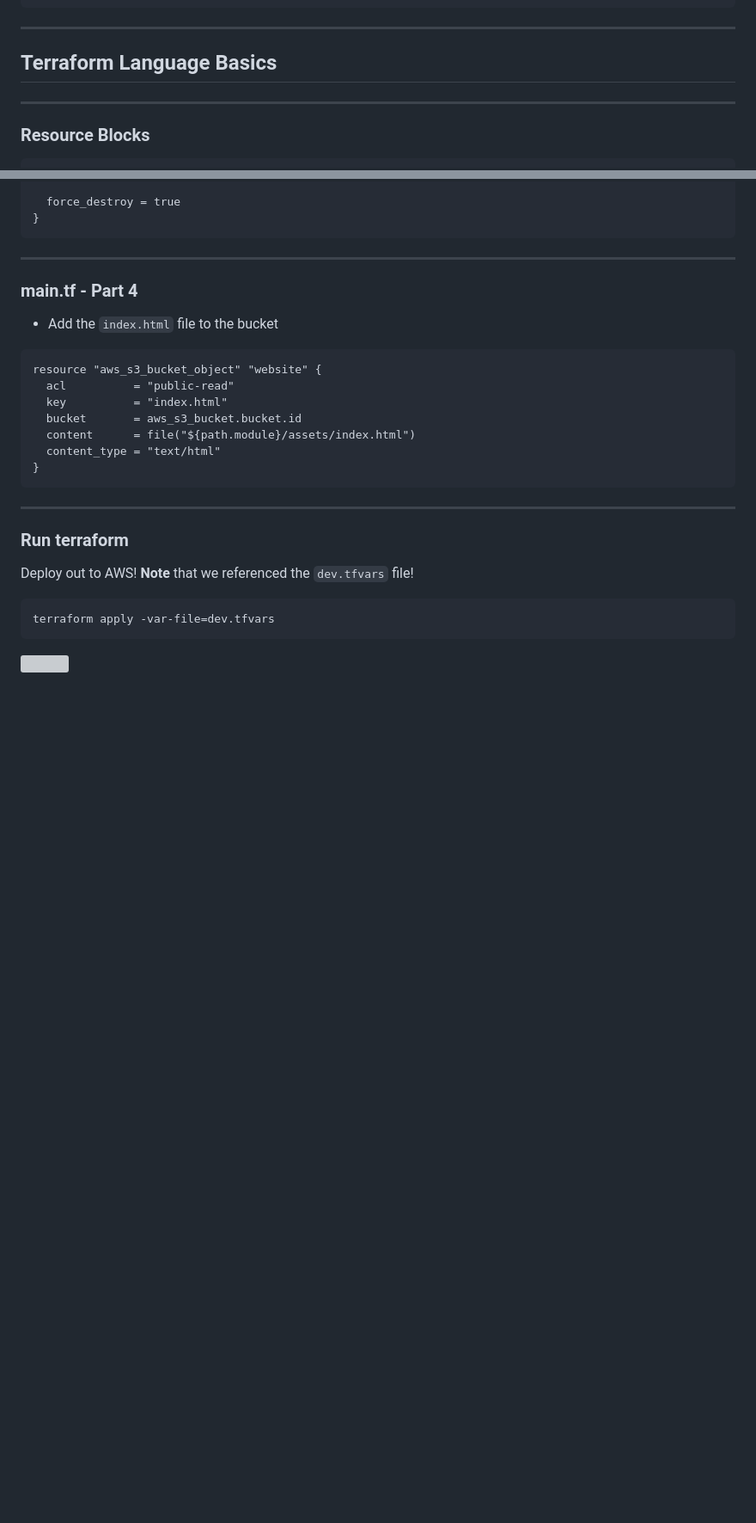
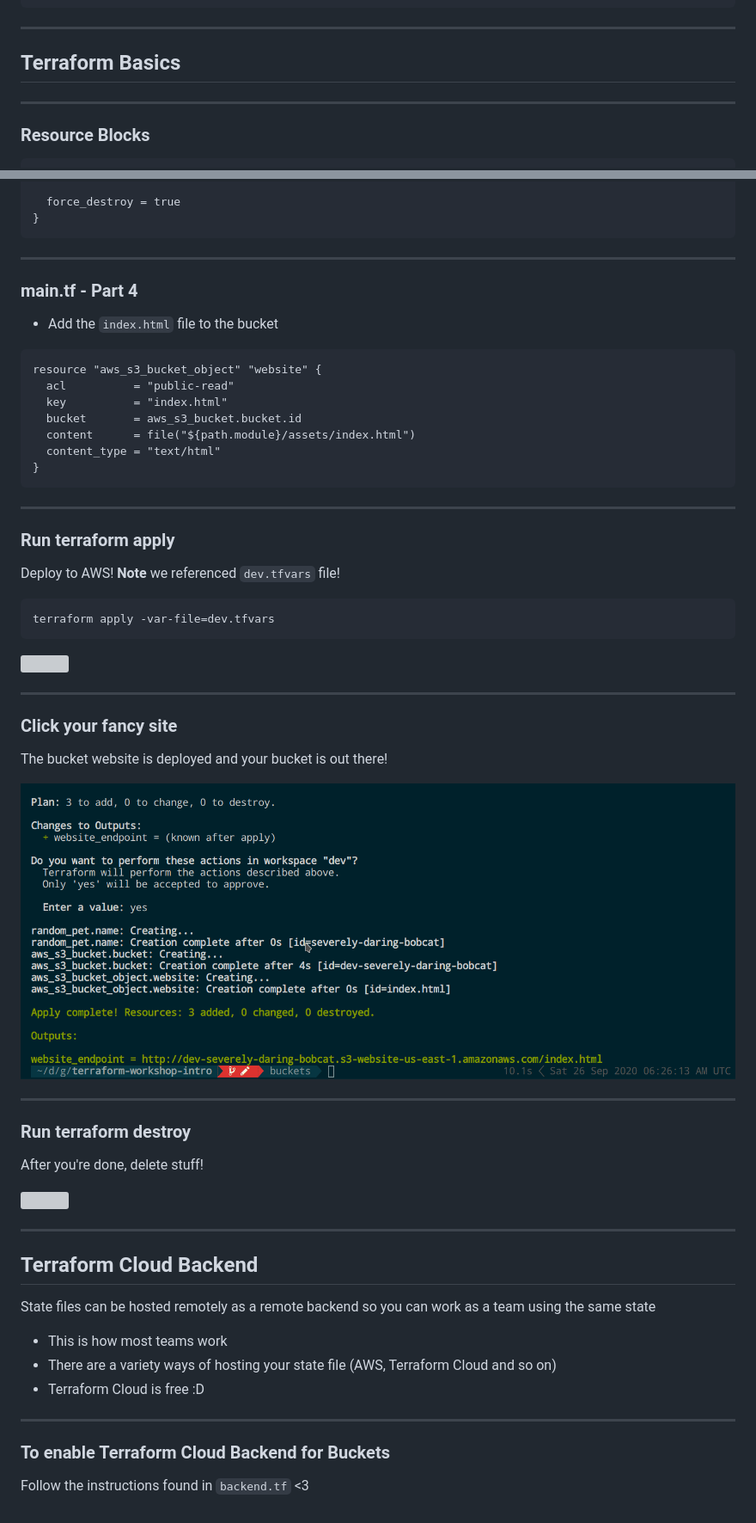
Before and after one commit to jarangutan/terraform-workshop-intro, a Markdown page: presentation.md, 2 parts joined by grey strips. Shown: that part at 86% size. GitHub-like rendering; pictures changed too: images/clickthelink.gif (added); blank space fills up the shorter version; grey boxes are pictures that could not be loaded.

Commit message:
now actually workshop done wew

````diff
--- a/presentation.md
+++ b/presentation.md
@@ -143,7 +146,7 @@ output=json
 
 ---
 
-## Terraform Language Basics
+## Terraform Basics
 
 ----
 
@@ -367,8 +388,8 @@ resource "aws_s3_bucket_object" "website" {
 
 ----
 
-### Run terraform
-Deploy out to AWS! **Note** that we referenced the `dev.tfvars` file!
+### Run terraform apply
+Deploy to AWS! **Note** we referenced `dev.tfvars` file!
 
 ```
 terraform apply -var-file=dev.tfvars
@@ -378,3 +399,32 @@ terraform apply -var-file=dev.tfvars
 
+----
 
-###
+### Click your fancy site
+
+The bucket website is deployed and your bucket is out there!
+
+![ ](./images/clickthelink.gif)
+
+----
+
+### Run terraform destroy
+
+After you're done, delete stuff!
+
+![ ](./images/terraformdestroy.gif)
+
+---
+
+## Terraform Cloud Backend
+
+State files can be hosted remotely as a remote backend so you can work as a team using the same state
+
+- This is how most teams work
+- There are a variety ways of hosting your state file (AWS, Terraform Cloud and so on)
+- Terraform Cloud is free :D
+
+----
+
+### To enable Terraform Cloud Backend for Buckets
+
+Follow the instructions found in `backend.tf` <3
````
Also changed, not shown: other parts of presentation.md (+25 -4 lines), 1 other file.
